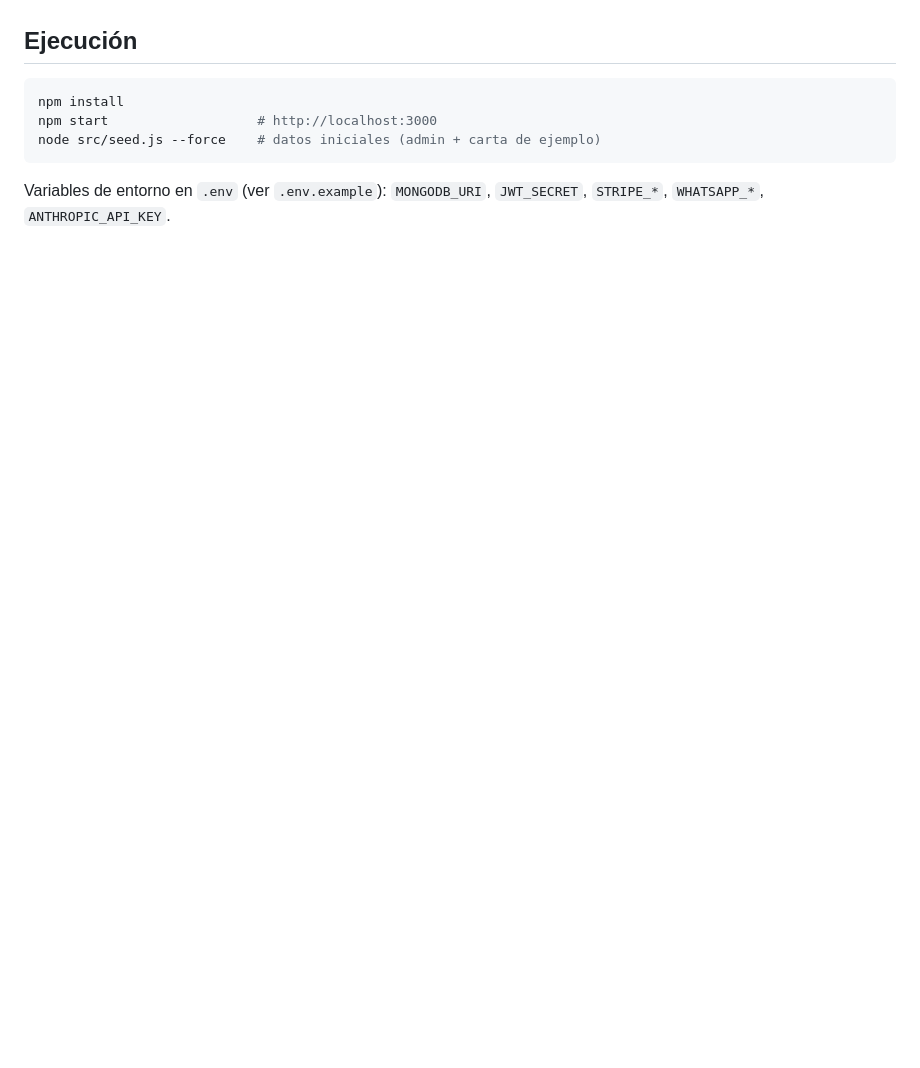
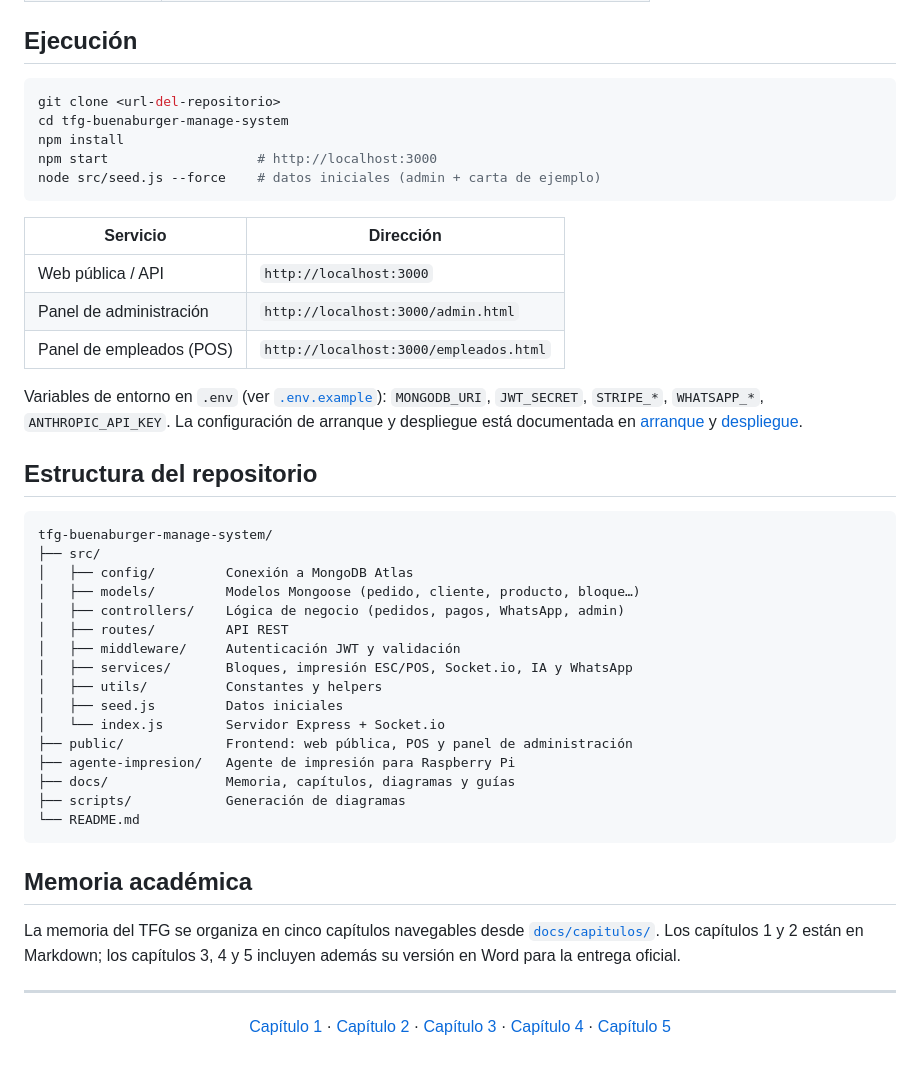
Before and after one commit to pabloocanteroo/tfg-buenaburger-manage-system, a Markdown page: README.md, the part around one of its changes. GitHub-like rendering; blank space fills up the shorter version.

````diff
--- a/README.md
+++ b/README.md
@@ -75,9 +127,50 @@ Sistema web de gestión integral de pedidos *take away* para **Buena Burger**, u
 ## Ejecución
 
 ```bash
+git clone <url-del-repositorio>
+cd tfg-buenaburger-manage-system
 npm install
 npm start                   # http://localhost:3000
 node src/seed.js --force    # datos iniciales (admin + carta de ejemplo)
 ```
 
-Variables de entorno en `.env` (ver `.env.example`): `MONGODB_URI`, `JWT_SECRET`, `STRIPE_*`, `WHATSAPP_*`, `ANTHROPIC_API_KEY`.
+| Servicio | Dirección |
+| --- | --- |
+| Web pública / API | `http://localhost:3000` |
+| Panel de administración | `http://localhost:3000/admin.html` |
+| Panel de empleados (POS) | `http://localhost:3000/empleados.html` |
+
+Variables de entorno en `.env` (ver [`.env.example`](.env.example)): `MONGODB_URI`, `JWT_SECRET`, `STRIPE_*`, `WHATSAPP_*`, `ANTHROPIC_API_KEY`. La configuración de arranque y despliegue está documentada en [arranque](docs/ARRANQUE.md) y [despliegue](docs/DEPLOY.md).
+
+## Estructura del repositorio
+
+```text
+tfg-buenaburger-manage-system/
+├── src/
+│   ├── config/         Conexión a MongoDB Atlas
+│   ├── models/         Modelos Mongoose (pedido, cliente, producto, bloque…)
+│   ├── controllers/    Lógica de negocio (pedidos, pagos, WhatsApp, admin)
+│   ├── routes/         API REST
+│   ├── middleware/     Autenticación JWT y validación
+│   ├── services/       Bloques, impresión ESC/POS, Socket.io, IA y WhatsApp
+│   ├── utils/          Constantes y helpers
+│   ├── seed.js         Datos iniciales
+│   └── index.js        Servidor Express + Socket.io
+├── public/             Frontend: web pública, POS y panel de administración
+├── agente-impresion/   Agente de impresión para Raspberry Pi
+├── docs/               Memoria, capítulos, diagramas y guías
+├── scripts/            Generación de diagramas
+└── README.md
+```
+
+## Memoria académica
+
+La memoria del TFG se organiza en cinco capítulos navegables desde [`docs/capitulos/`](docs/capitulos/capitulo1.md). Los capítulos 1 y 2 están en Markdown; los capítulos 3, 4 y 5 incluyen además su versión en Word para la entrega oficial.
+
+---
+
+<div align="center">
+
+[Capítulo 1](docs/capitulos/capitulo1.md) · [Capítulo 2](docs/capitulos/capitulo2.md) · [Capítulo 3](docs/capitulos/capitulo3.docx) · [Capítulo 4](docs/capitulos/capitulo4.md) · [Capítulo 5](docs/capitulos/capitulo5.md)
+
+</div>
````
Also changed, not shown: other parts of README.md (+104 -52 lines).
